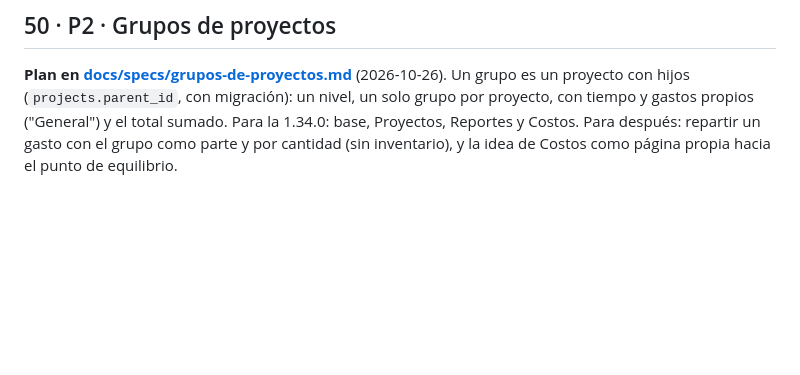
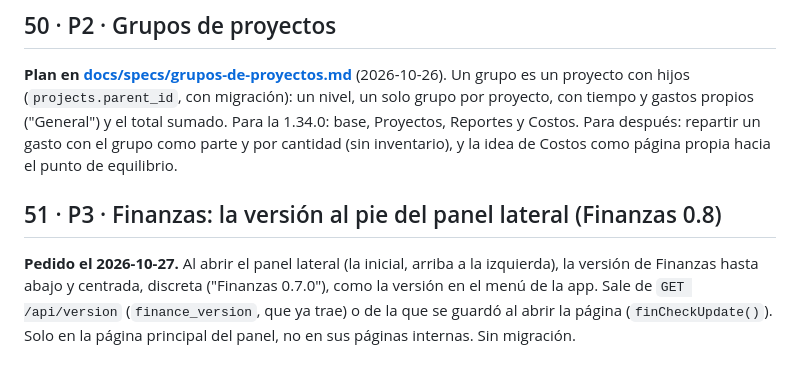
Before and after one commit to YoshiDev22/habit-tracker, a Markdown page: BACKLOG.md, the part around the change. Rendered like a GitHub page; blank space fills up the shorter version.

Commit message:
docs: backlog: show the Finanzas version at the foot of the side menu (0.8)

```diff
--- a/BACKLOG.md
+++ b/BACKLOG.md
@@ -701,3 +701,10 @@ proyecto con hijos (`projects.parent_id`, con migración): un nivel, un solo gru
 gastos propios ("General") y el total sumado. Para la 1.34.0: base, Proyectos, Reportes y Costos. Para después:
 repartir un gasto con el grupo como parte y por cantidad (sin inventario), y la idea de Costos como página propia
 hacia el punto de equilibrio.
+
+## 51 · P3 · Finanzas: la versión al pie del panel lateral (Finanzas 0.8)
+
+**Pedido el 2026-10-27.** Al abrir el panel lateral (la inicial, arriba a la izquierda), la versión de Finanzas hasta
+abajo y centrada, discreta ("Finanzas 0.7.0"), como la versión en el menú de la app. Sale de `GET /api/version`
+(`finance_version`, que ya trae) o de la que se guardó al abrir la página (`finCheckUpdate()`). Solo en la página
+principal del panel, no en sus páginas internas. Sin migración.
```
